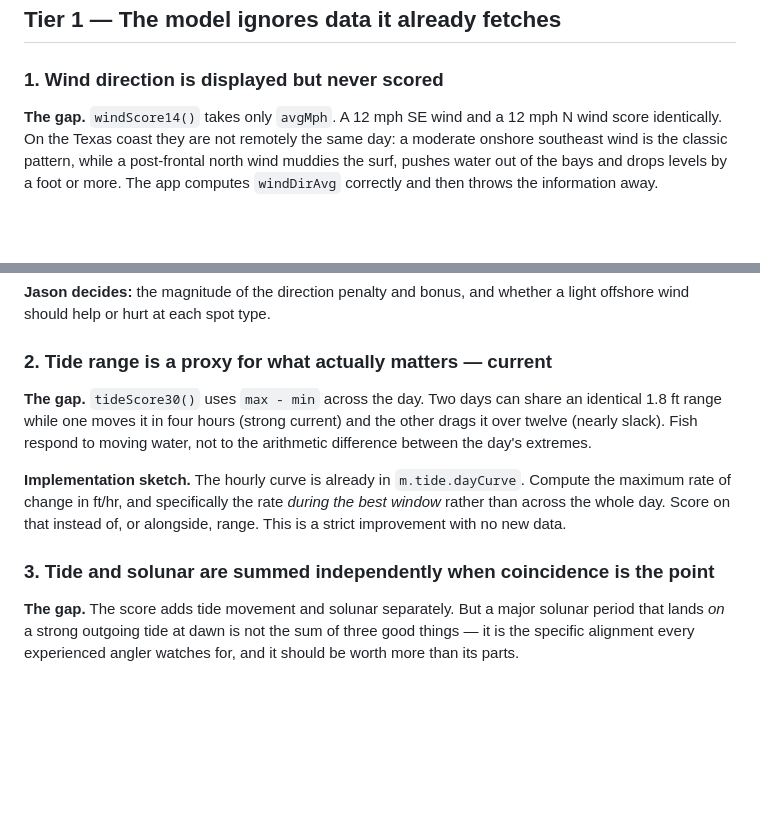
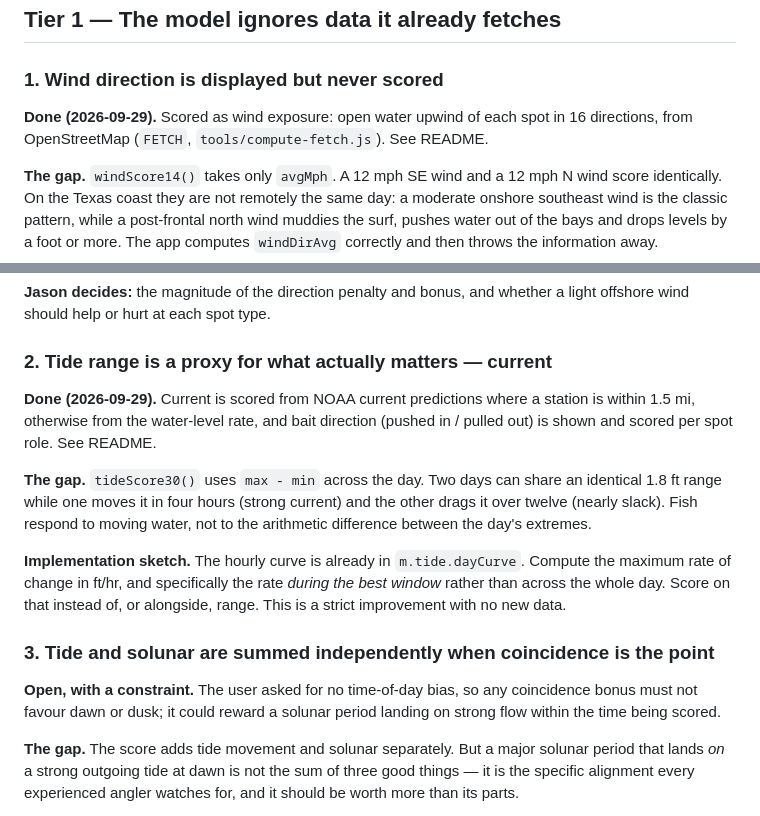
Before and after one commit to Jason-ALINE/aline-coastal-log, a Markdown page: BACKLOG.md, 2 parts joined by grey strips. GitHub-like rendering; blank space fills up the shorter version.

Commit message:
Bring BACKLOG and HANDOFF up to date
Co-Authored-By: Claude Opus 5.5 <noreply@anthropic.com>

```diff
--- a/BACKLOG.md
+++ b/BACKLOG.md
@@ -14,6 +14,9 @@ it means the engineering is clear and the fishing knowledge is not ours to inven
 ## Tier 1 — The model ignores data it already fetches
 
 ### 1. Wind direction is displayed but never scored
+
+**Done (2026-09-29).** Scored as wind exposure: open water upwind of each spot in 16
+directions, from OpenStreetMap (`FETCH`, `tools/compute-fetch.js`). See README.
 
 **The gap.** `windScore14()` takes only `avgMph`. A 12 mph SE wind and a 12 mph N
 wind score identically. On the Texas coast they are not remotely the same day: a
@@ -37,6 +40,10 @@ light offshore wind should help or hurt at each spot type.
 
 ### 2. Tide range is a proxy for what actually matters — current
 
+**Done (2026-09-29).** Current is scored from NOAA current predictions where a station
+is within 1.5 mi, otherwise from the water-level rate, and bait direction (pushed in /
+pulled out) is shown and scored per spot role. See README.
+
 **The gap.** `tideScore30()` uses `max - min` across the day. Two days can share an
 identical 1.8 ft range while one moves it in four hours (strong current) and the
 other drags it over twelve (nearly slack). Fish respond to moving water, not to the
@@ -48,6 +55,10 @@ window* rather than across the whole day. Score on that instead of, or alongside
 range. This is a strict improvement with no new data.
 
 ### 3. Tide and solunar are summed independently when coincidence is the point
+
+**Open, with a constraint.** The user asked for no time-of-day bias, so any
+coincidence bonus must not favour dawn or dusk; it could reward a solunar period
+landing on strong flow within the time being scored.
 
 **The gap.** The score adds tide movement and solunar separately. But a major
 solunar period that lands *on* a strong outgoing tide at dawn is not the sum of
```
Also changed, not shown: HANDOFF.md (+14 -9 lines).
